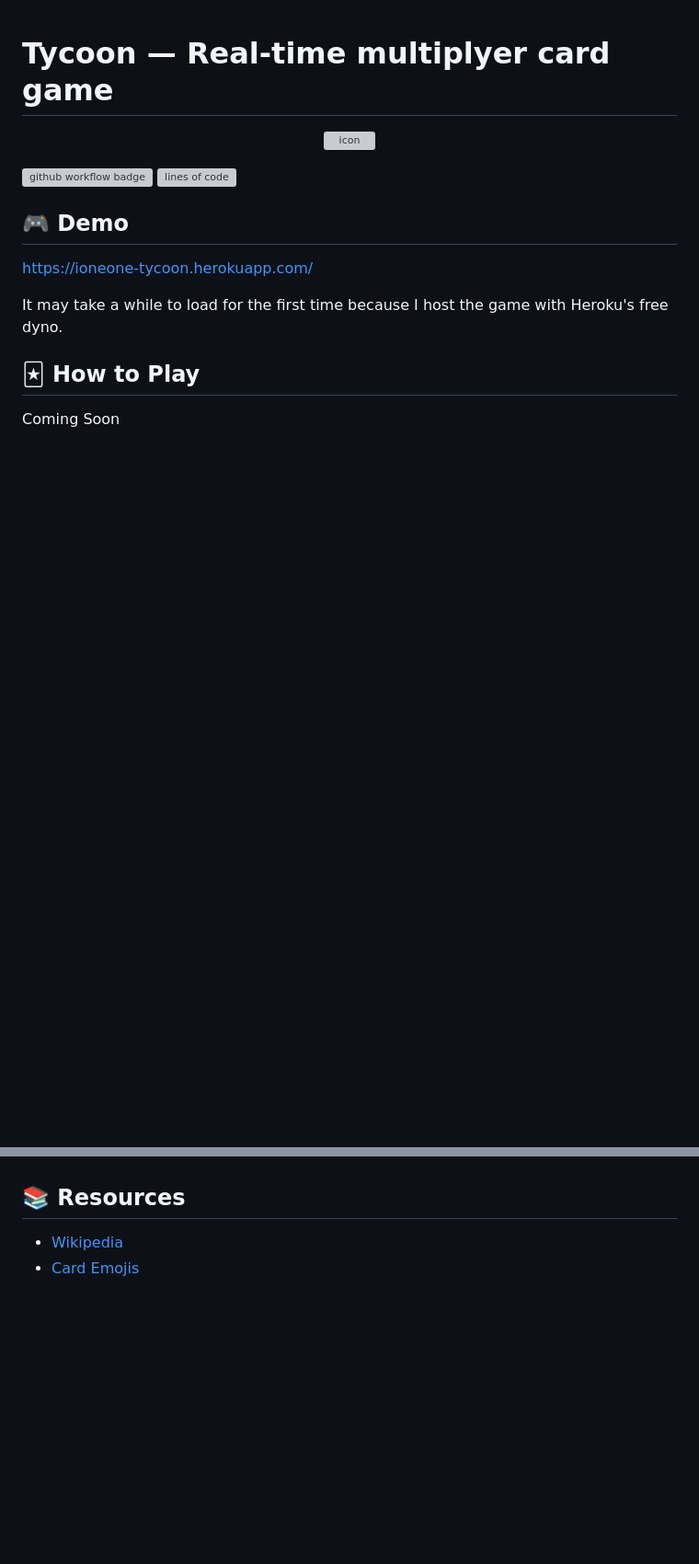
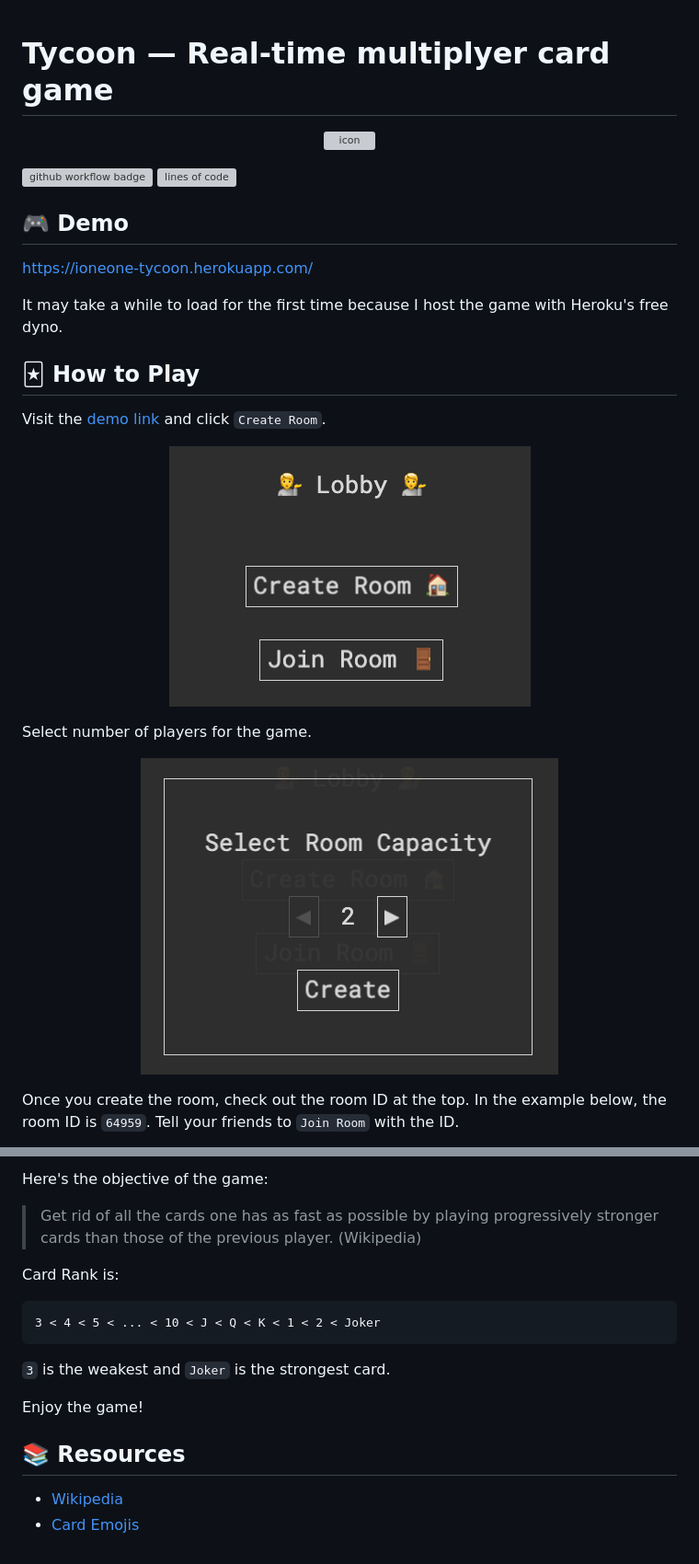
Before and after one commit to junhongwang418/tycoon, a Markdown page: README.md, 2 parts joined by grey strips. Shown: that part at 92% size. Rendered like a GitHub page; pictures changed too: res/lobby.png (added), res/room-capacity.png (added); blank space fills up the shorter version; grey boxes are pictures that could not be loaded.

````diff
--- a/README.md
+++ b/README.md
@@ -15,4 +15,17 @@ It may take a while to load for the first time because I host the game with Hero
 
 ## 🃏 How to Play
 
-Coming Soon
+Visit the [demo link](https://ioneone-tycoon.herokuapp.com/) and click `Create Room`.
+
+<p align="center">
+  <img src="res/lobby.png" alt="lobby" />
+</p>
+
+Select number of players for the game.
+
+<p align="center">
+  <img src="res/room-capacity.png" alt="room-capacity" />
+</p>
+
+Once you create the room, check out the room ID at the top. In the example below, the room ID is `64959`. Tell your friends to `Join Room` with the ID.
+
@@ -19,3 +48,16 @@ Coming Soon
+Here's the objective of the game:
+
+> Get rid of all the cards one has as fast as possible by playing progressively stronger cards than those of the previous player. (Wikipedia)
+
+Card Rank is:
+
+```
+3 < 4 < 5 < ... < 10 < J < Q < K < 1 < 2 < Joker
+```
+
+`3` is the weakest and `Joker` is the strongest card.
+
+Enjoy the game!
 
 ## 📚 Resources
 
````
Also changed, not shown: other parts of README.md (+16 -0 lines), res/options.png (added), res/room.png (added), res/tycoon.png (added).
